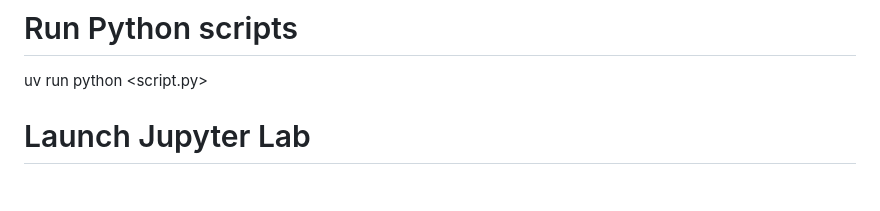
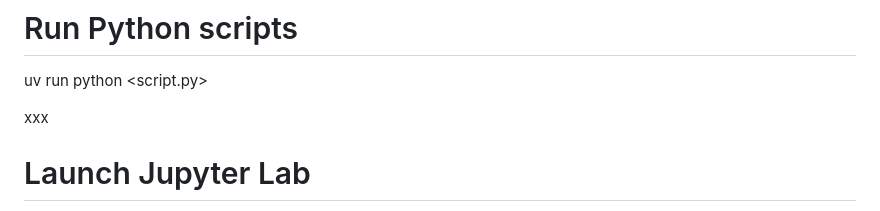
Before and after one commit to Leandr0Duar7e/DM-UPM-2526, a Markdown page: README.md, the part around the change. Rendered like a GitHub page; blank space fills up the shorter version.

```diff
--- a/README.md
+++ b/README.md
@@ -186,5 +186,8 @@ uv add <package-name>
 # Run Python scripts
 uv run python <script.py>
 
+
+xxx
+
 # Launch Jupyter Lab
 uv run jupyter lab
```
